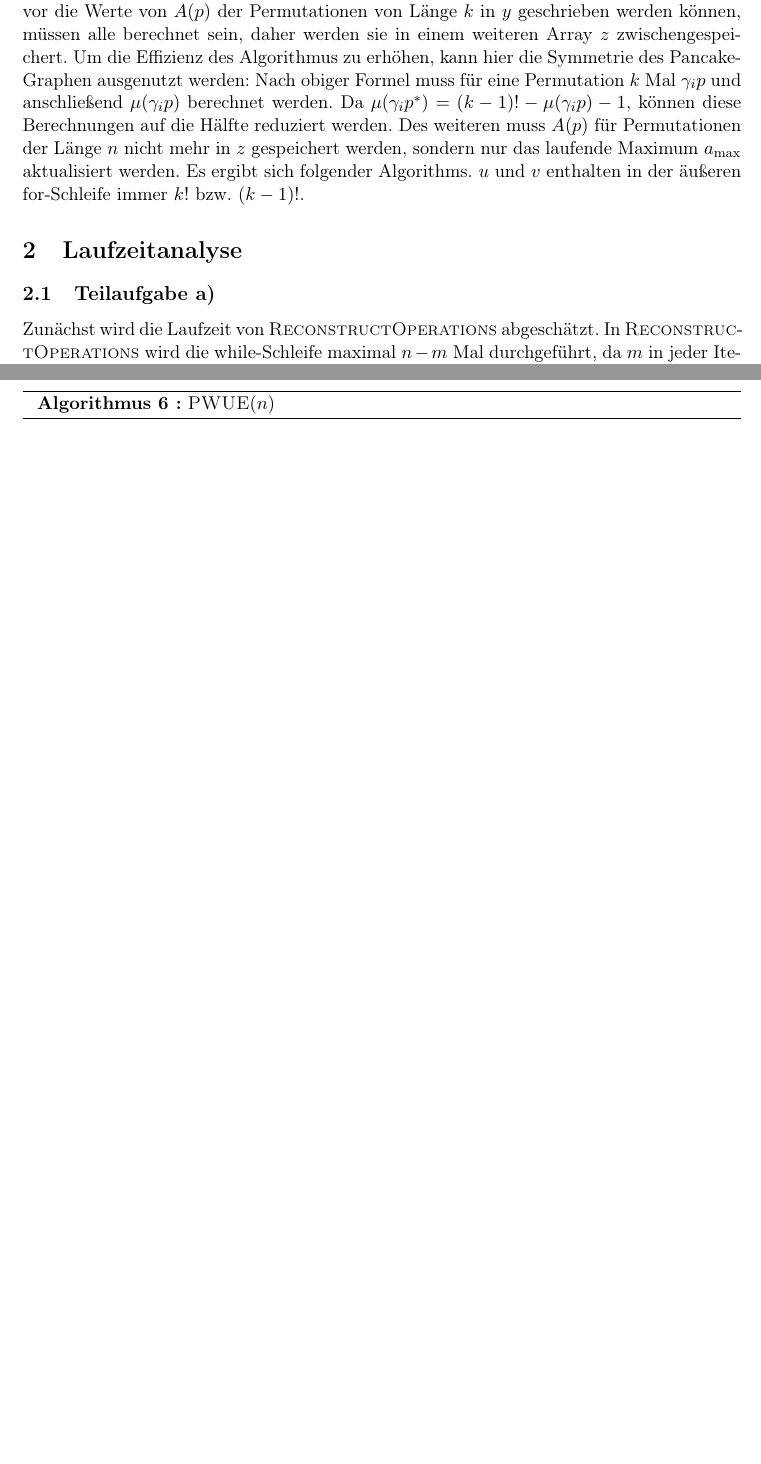
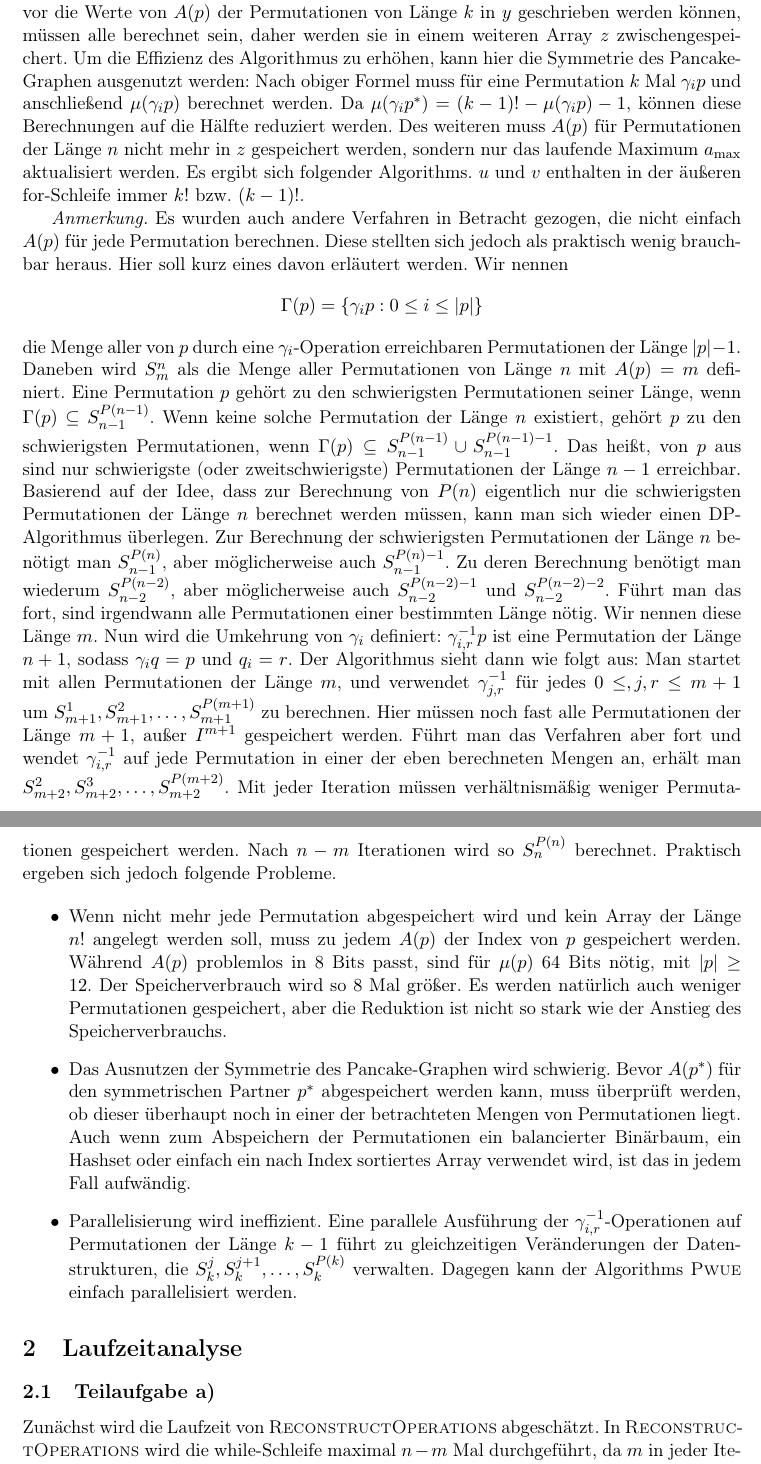
Before and after one commit to finn-rudolph/bwinf2022-2, a LaTeX document (aufgabe3.tex): two parts of pages 18 and 19 of 22 before the commit and two parts of pages 18 and 20 of 23 after it, joined at a grey line, cut so that both start at the same text, the shorter picture padded with empty space. Compiled offline with pdfLaTeX.

Commit message:
A3: Describe problems of other approaches for b)

```diff
--- a/aufgabe3.tex
+++ b/aufgabe3.tex
@@ -782,8 +782,20 @@ Die einzige Ausnahme ist $q = I^k$, hier gilt natürlich $A(q) = 0$. Hat man $A(
 
     \Return{\emph{(}$a_{\max}, example$\emph{)}} \;
 
-    \caption{\textsc{PWUE}$(n)$}
+    \caption{\textsc{Pwue}$(n)$}
 \end{algorithm}
+
+\emph{Anmerkung.} Es wurden auch andere Verfahren in Betracht gezogen, die nicht einfach $A(p)$ für jede Permutation berechnen. Diese stellten sich jedoch als praktisch wenig brauchbar heraus. Hier soll kurz eines davon erläutert werden. Wir nennen
+\begin{align*}
+    \Gamma(p) = \{\gamma_i p : 0 \le i \le |p|\}
+\end{align*}
+die Menge aller von $p$ durch eine $\gamma_i$-Operation erreichbaren Permutationen der Länge $|p| - 1$. Daneben wird $S_m^n$ als die Menge aller Permutationen von Länge $n$ mit $A(p) = m$ definiert. Eine Permutation $p$ gehört zu den schwierigsten Permutationen seiner Länge, wenn $\Gamma(p) \subseteq S_{n - 1}^{P(n-1)}$. Wenn keine solche Permutation der Länge $n$ existiert, gehört $p$ zu den schwierigsten Permutationen, wenn $\Gamma(p) \subseteq S_{n - 1}^{P(n-1)} \cup S_{n - 1}^{P(n-1) - 1}$. Das heißt, von $p$ aus sind nur schwierigste (oder zweitschwierigste) Permutationen der Länge $n - 1$ erreichbar. Basierend auf der Idee, dass zur Berechnung von $P(n)$ eigentlich nur die schwierigsten Permutationen der Länge $n$ berechnet werden müssen, kann man sich wieder einen DP-Algorithmus überlegen. Zur Berechnung der schwierigsten Permutationen der Länge $n$ benötigt man $S_{n - 1}^{P(n)}$, aber möglicherweise auch $S_{n - 1}^{P(n)-1}$. Zu deren Berechnung benötigt man wiederum $S_{n - 2}^{P(n - 2)}$, aber möglicherweise auch $S_{n - 2}^{P(n - 2) - 1}$ und $S_{n - 2}^{P(n - 2) - 2}$. Führt man das fort, sind irgendwann alle Permutationen einer bestimmten Länge nötig. Wir nennen diese Länge $m$. Nun wird die Umkehrung von $\gamma_i$ definiert: $\gamma_{i, r}^{-1} p$ ist eine Permutation der Länge $n + 1$, sodass $\gamma_i q = p$ und $q_i = r$. Der Algorithmus sieht dann wie folgt aus: Man startet mit allen Permutationen der Länge $m$, und verwendet $\gamma_{j, r}^{-1}$ für jedes $0 \le, j, r \le m + 1$ um $S_{m + 1}^{1}, S_{m + 1}^2, \dots, S_{m + 1}^{P(m+1)}$ zu berechnen. Hier müssen noch fast alle Permutationen der Länge $m + 1$, außer $I^{m + 1}$ gespeichert werden. Führt man das Verfahren aber fort und wendet $\gamma_{i, r}^{-1}$ auf jede Permutation in einer der eben berechneten Mengen an, erhält man $S_{m + 2}^2, S_{m + 2}^3, \dots, S_{m + 2}^{P(m +2)}$. Mit jeder Iteration müssen verhältnismäßig weniger Permutationen gespeichert werden. Nach $n - m$ Iterationen wird so $S_n^{P(n)}$ berechnet. Praktisch ergeben sich jedoch folgende Probleme.
+
+\begin{itemize}
+    \item Wenn nicht mehr jede Permutation abgespeichert wird und kein Array der Länge $n!$ angelegt werden soll, muss zu jedem $A(p)$ der Index von $p$ gespeichert werden. Während $A(p)$ problemlos in 8 Bits passt, sind für $\mu(p)$ 64 Bits nötig, mit $|p| \ge 12$. Der Speicherverbrauch wird so 8 Mal größer. Es werden natürlich auch weniger Permutationen gespeichert, aber die Reduktion ist nicht so stark wie der Anstieg des Speicherverbrauchs.
+    \item Das Ausnutzen der Symmetrie des Pancake-Graphen wird schwierig. Bevor $A(p^*)$ für den symmetrischen Partner $p^*$ abgespeichert werden kann, muss überprüft werden, ob dieser überhaupt noch in einer der betrachteten Mengen von Permutationen liegt. Auch wenn zum Abspeichern der Permutationen ein balancierter Binärbaum, ein Hashset oder einfach ein nach Index sortiertes Array verwendet wird, ist das in jedem Fall aufwändig.
+    \item Parallelisierung wird ineffizient. Eine parallele Ausführung der $\gamma_{i, r}^{-1}$-Operationen auf Permutationen der Länge $k - 1$ führt zu gleichzeitigen Veränderungen der Datenstrukturen, die $S_k^j, S_{k}^{j + 1}, \dots, S_{k}^{P(k)}$ verwalten. Dagegen kann der Algorithms \textsc{Pwue} einfach parallelisiert werden.
+\end{itemize}
 
 \section{Laufzeitanalyse}
 
```
Also changed, not shown: aufgabe3.tex (2 more changed lines).
